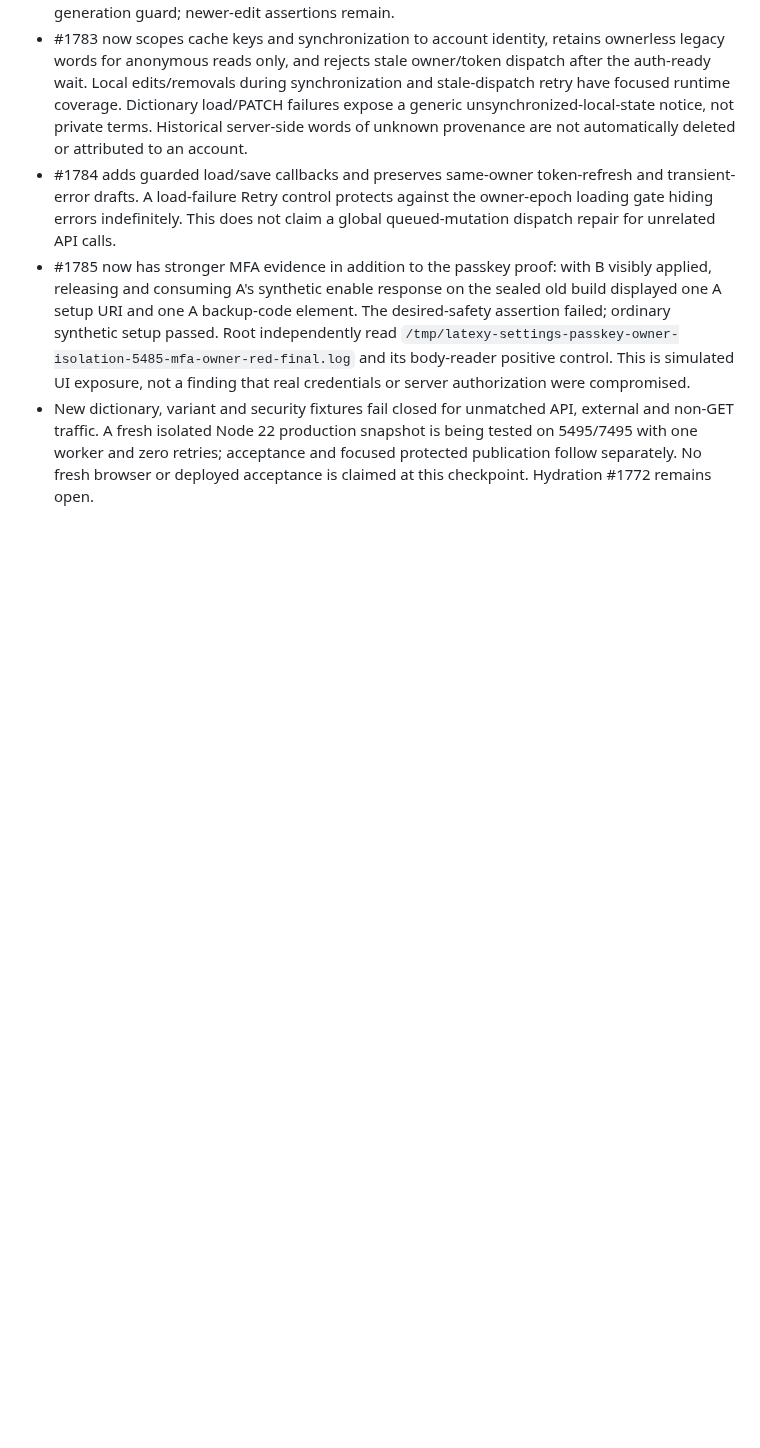
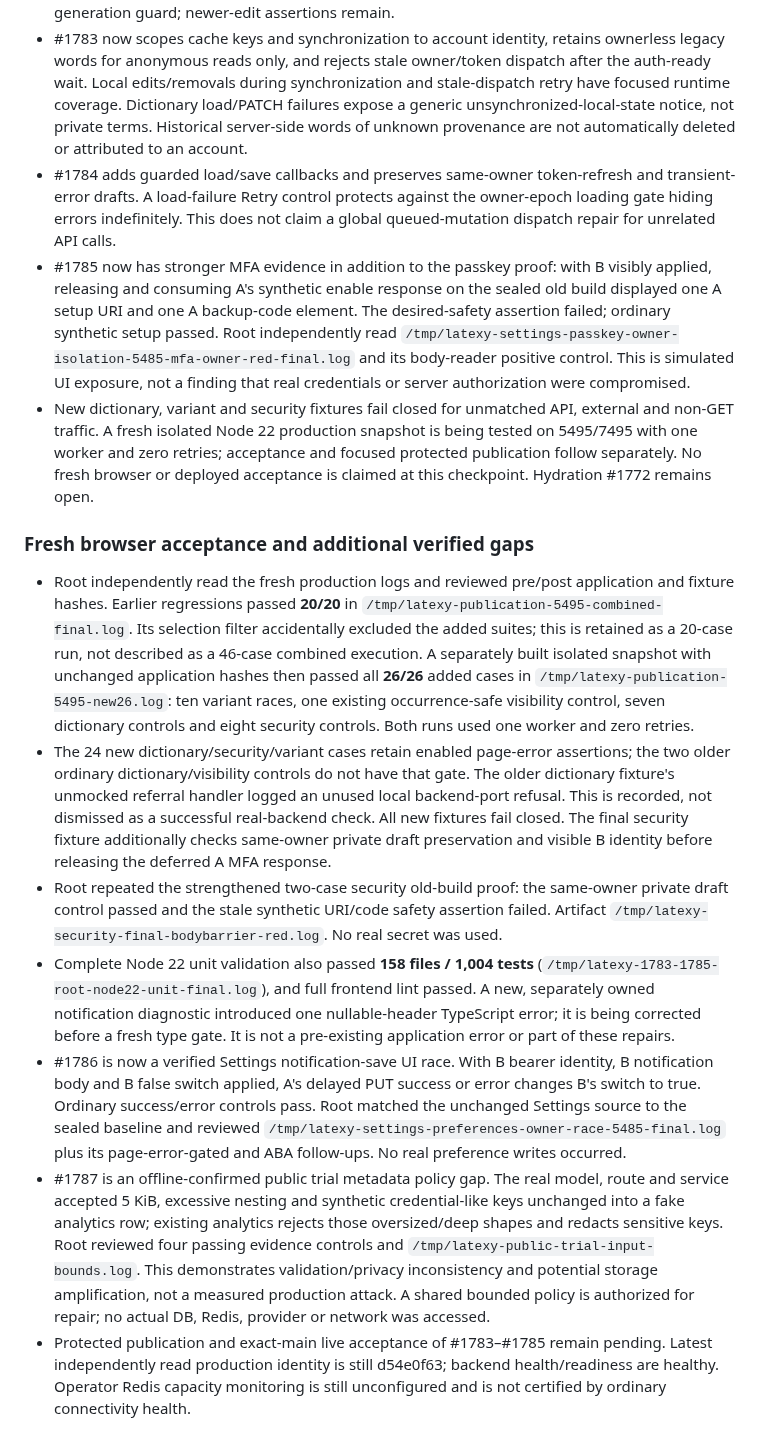
Before and after one commit to sanskarpan/Latexy, a Markdown page: docs/qa/PUBLICATION-2026-10-06.md, the part around the change. Drawn GitHub-style; blank space fills up the shorter version.

Commit message:
docs(qa): accept fresh owner isolation regressions and track new gaps

```diff
--- a/docs/qa/PUBLICATION-2026-10-06.md
+++ b/docs/qa/PUBLICATION-2026-10-06.md
@@ -779,3 +779,49 @@ compiler repair.
   being tested on 5495/7495 with one worker and zero retries; acceptance and
   focused protected publication follow separately. No fresh browser or deployed
   acceptance is claimed at this checkpoint. Hydration #1772 remains open.
+
+### Fresh browser acceptance and additional verified gaps
+
+- Root independently read the fresh production logs and reviewed pre/post
+  application and fixture hashes. Earlier regressions passed **20/20** in
+  `/tmp/latexy-publication-5495-combined-final.log`. Its selection filter
+  accidentally excluded the added suites; this is retained as a 20-case run,
+  not described as a 46-case combined execution. A separately built isolated
+  snapshot with unchanged application hashes then passed all **26/26** added
+  cases in `/tmp/latexy-publication-5495-new26.log`: ten variant races, one
+  existing occurrence-safe visibility control, seven dictionary controls and
+  eight security controls. Both runs used one worker and zero retries.
+- The 24 new dictionary/security/variant cases retain enabled page-error
+  assertions; the two older ordinary dictionary/visibility controls do not
+  have that gate. The older dictionary fixture's unmocked referral handler
+  logged an unused local backend-port refusal. This is recorded, not dismissed
+  as a successful real-backend check. All new fixtures fail closed. The final
+  security fixture additionally checks same-owner private draft preservation
+  and visible B identity before releasing the deferred A MFA response.
+- Root repeated the strengthened two-case security old-build proof: the
+  same-owner private draft control passed and the stale synthetic URI/code
+  safety assertion failed. Artifact
+  `/tmp/latexy-security-final-bodybarrier-red.log`. No real secret was used.
+- Complete Node 22 unit validation also passed **158 files / 1,004 tests**
+  (`/tmp/latexy-1783-1785-root-node22-unit-final.log`), and full frontend lint
+  passed. A new, separately owned notification diagnostic introduced one
+  nullable-header TypeScript error; it is being corrected before a fresh type
+  gate. It is not a pre-existing application error or part of these repairs.
+- #1786 is now a verified Settings notification-save UI race. With B bearer
+  identity, B notification body and B false switch applied, A's delayed PUT
+  success or error changes B's switch to true. Ordinary success/error controls
+  pass. Root matched the unchanged Settings source to the sealed baseline and
+  reviewed `/tmp/latexy-settings-preferences-owner-race-5485-final.log` plus
+  its page-error-gated and ABA follow-ups. No real preference writes occurred.
+- #1787 is an offline-confirmed public trial metadata policy gap. The real
+  model, route and service accepted 5 KiB, excessive nesting and synthetic
+  credential-like keys unchanged into a fake analytics row; existing analytics
+  rejects those oversized/deep shapes and redacts sensitive keys. Root reviewed
+  four passing evidence controls and `/tmp/latexy-public-trial-input-bounds.log`.
+  This demonstrates validation/privacy inconsistency and potential storage
+  amplification, not a measured production attack. A shared bounded policy is
+  authorized for repair; no actual DB, Redis, provider or network was accessed.
+- Protected publication and exact-main live acceptance of #1783–#1785 remain
+  pending. Latest independently read production identity is still d54e0f63;
+  backend health/readiness are healthy. Operator Redis capacity monitoring is
+  still unconfigured and is not certified by ordinary connectivity health.
```
